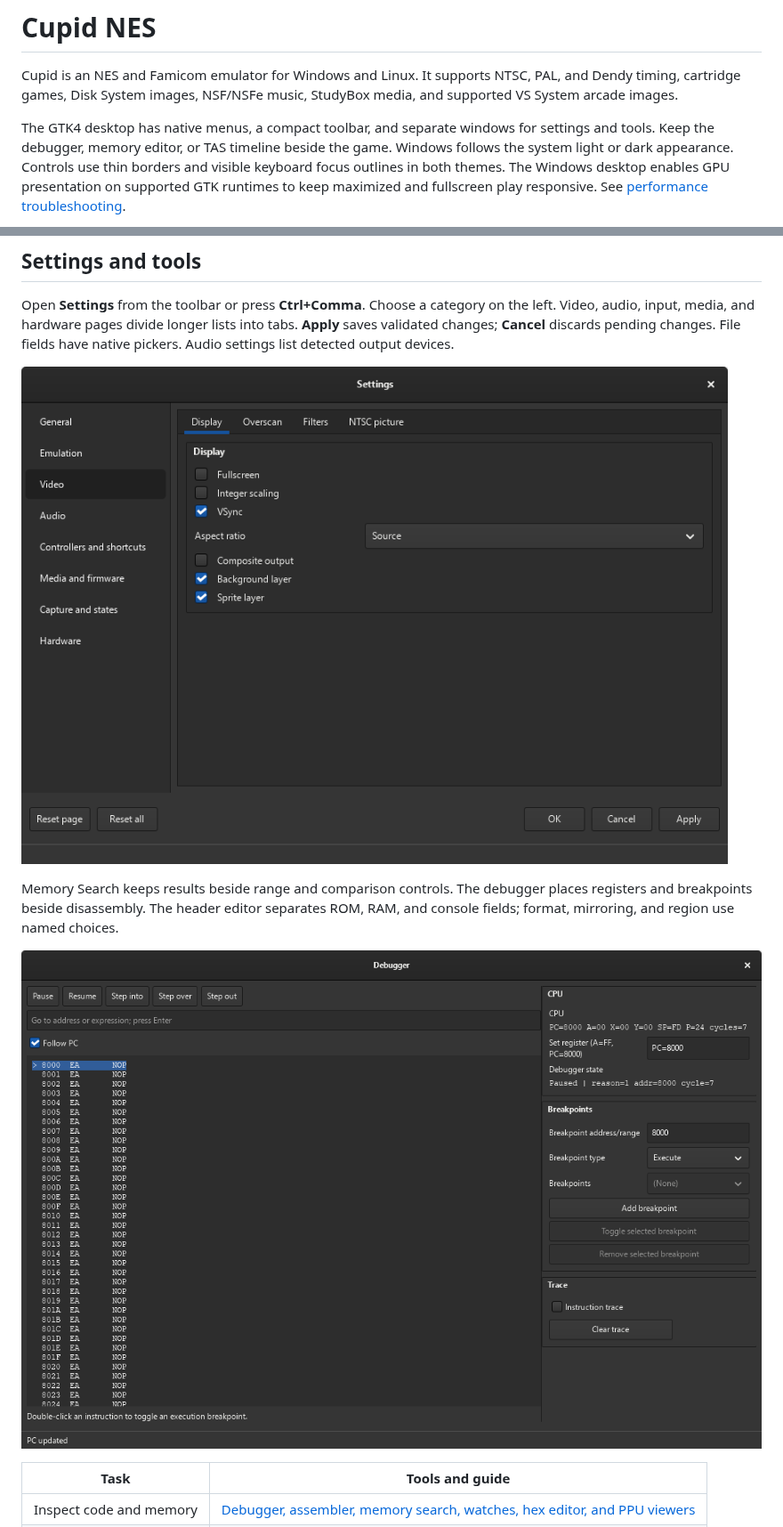
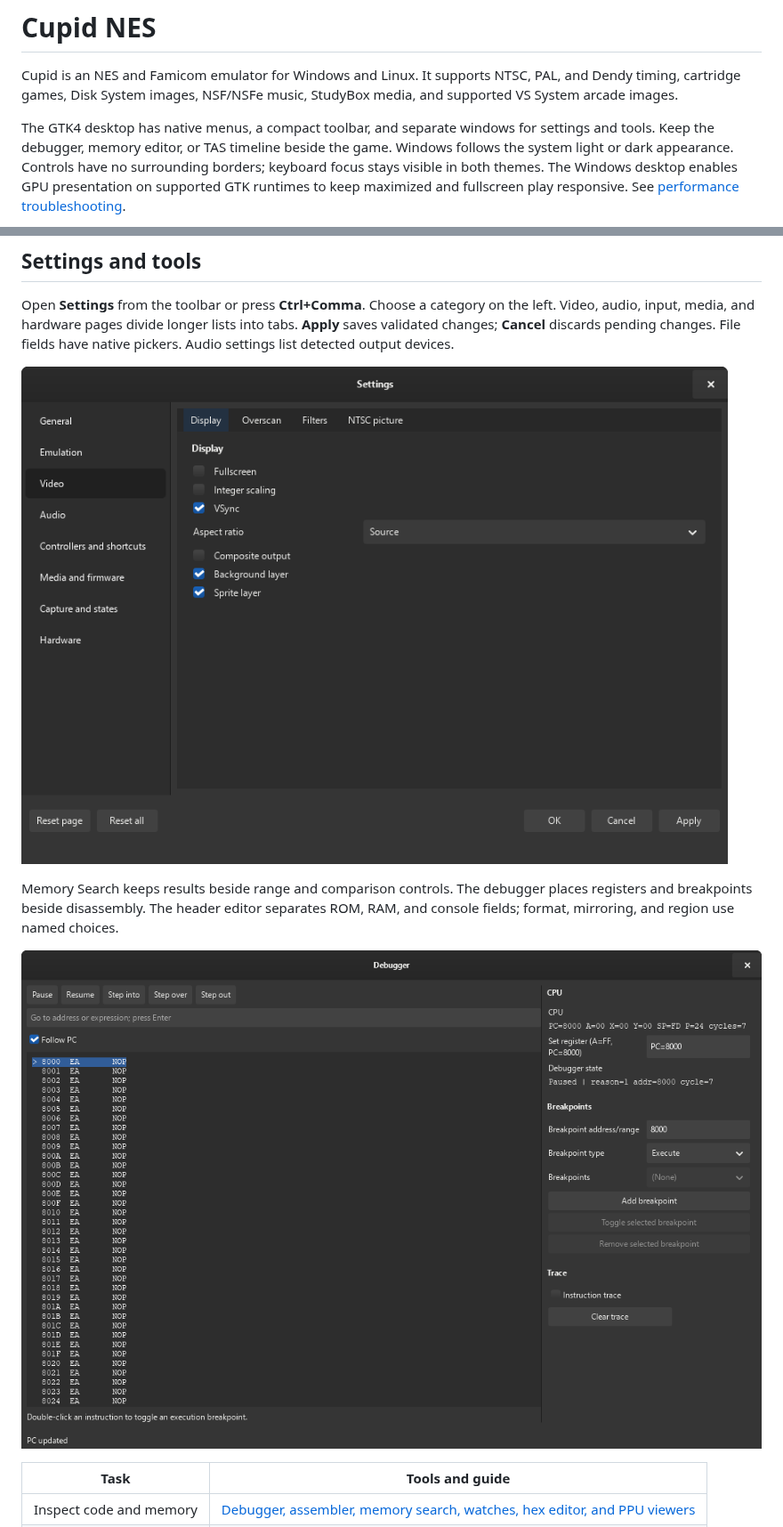
Before and after one commit to cupidthecat/cupid-nes, a Markdown page: README.md, 2 parts joined by grey strips. Shown at 89% size. Rendered like a GitHub page; pictures changed too: docs/images/desktop-category-2.png, docs/images/desktop-debugger-window.png.

Commit message:
Remove desktop control borders and wait for TAS scroll layout

```diff
--- a/README.md
+++ b/README.md
@@ -7,7 +7,7 @@ StudyBox media, and supported VS System arcade images.
 The GTK4 desktop has native menus, a compact toolbar, and separate windows for
 settings and tools. Keep the debugger, memory editor, or TAS timeline beside the
 game. Windows follows the system light or dark appearance.
-Controls use thin borders and visible keyboard focus outlines in both themes.
+Controls have no surrounding borders; keyboard focus stays visible in both themes.
 The Windows desktop enables GPU presentation on supported GTK runtimes to keep
 maximized and fullscreen play responsive. See [performance troubleshooting](docs/troubleshooting.md#slow-video-in-a-large-window).
 
```
Also changed, not shown: docs/development.md (+2 -1 lines), 2 other files.
